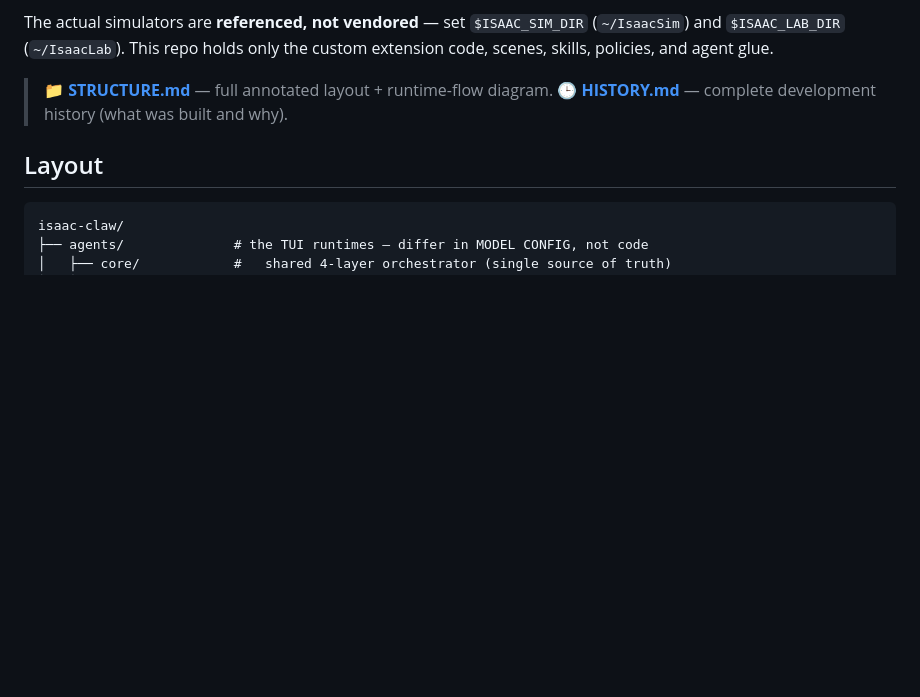
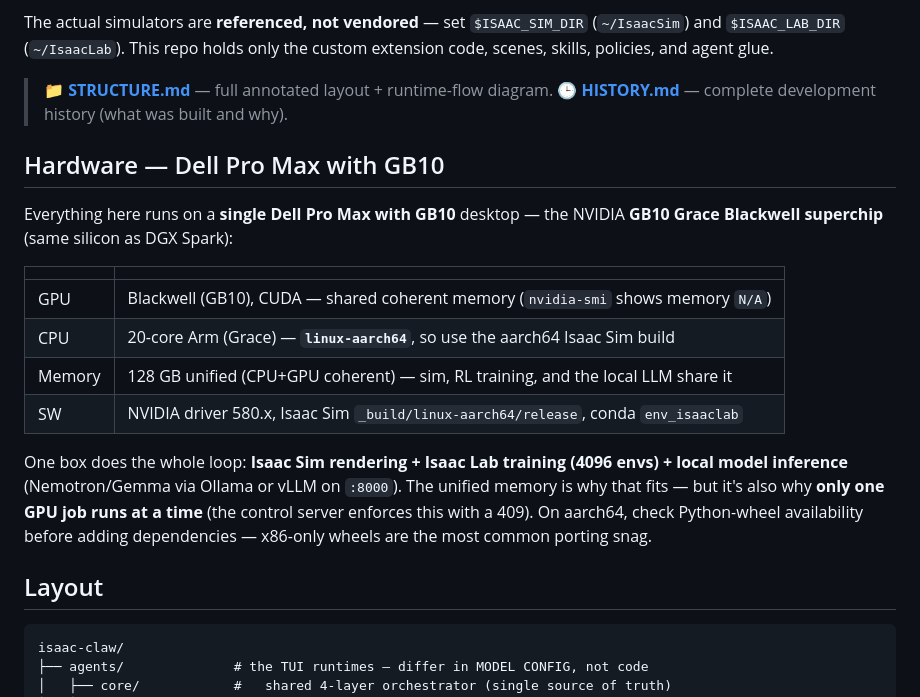
Before and after one commit to kabilankb/nebius-claw-microduck-isaaclab, a Markdown page: README.md, the part around the change. Drawn GitHub-style; blank space fills up the shorter version.

Commit message:
README: hardware section — Dell Pro Max with GB10 (Grace Blackwell)
Documents the target box: GB10 superchip, 20-core Arm (linux-aarch64),
128 GB coherent unified memory shared by sim + training + local LLM,
and the implications (one GPU job at a time, aarch64 wheel caveat).

````diff
--- a/README.md
+++ b/README.md
@@ -13,6 +13,25 @@ custom extension code, scenes, skills, policies, and agent glue.
 
 > 📁 **[STRUCTURE.md](STRUCTURE.md)** — full annotated layout + runtime-flow diagram.
 > 🕒 **[HISTORY.md](HISTORY.md)** — complete development history (what was built and why).
+
+## Hardware — Dell Pro Max with GB10
+
+Everything here runs on a **single Dell Pro Max with GB10** desktop — the NVIDIA
+**GB10 Grace Blackwell superchip** (same silicon as DGX Spark):
+
+| | |
+|---|---|
+| GPU | Blackwell (GB10), CUDA — shared coherent memory (`nvidia-smi` shows memory `N/A`) |
+| CPU | 20-core Arm (Grace) — **`linux-aarch64`**, so use the aarch64 Isaac Sim build |
+| Memory | 128 GB unified (CPU+GPU coherent) — sim, RL training, and the local LLM share it |
+| SW | NVIDIA driver 580.x, Isaac Sim `_build/linux-aarch64/release`, conda `env_isaaclab` |
+
+One box does the whole loop: **Isaac Sim rendering + Isaac Lab training (4096
+envs) + local model inference** (Nemotron/Gemma via Ollama or vLLM on `:8000`).
+The unified memory is why that fits — but it's also why **only one GPU job runs
+at a time** (the control server enforces this with a 409). On aarch64, check
+Python-wheel availability before adding dependencies — x86-only wheels are the
+most common porting snag.
 
 ## Layout
 ```
````
